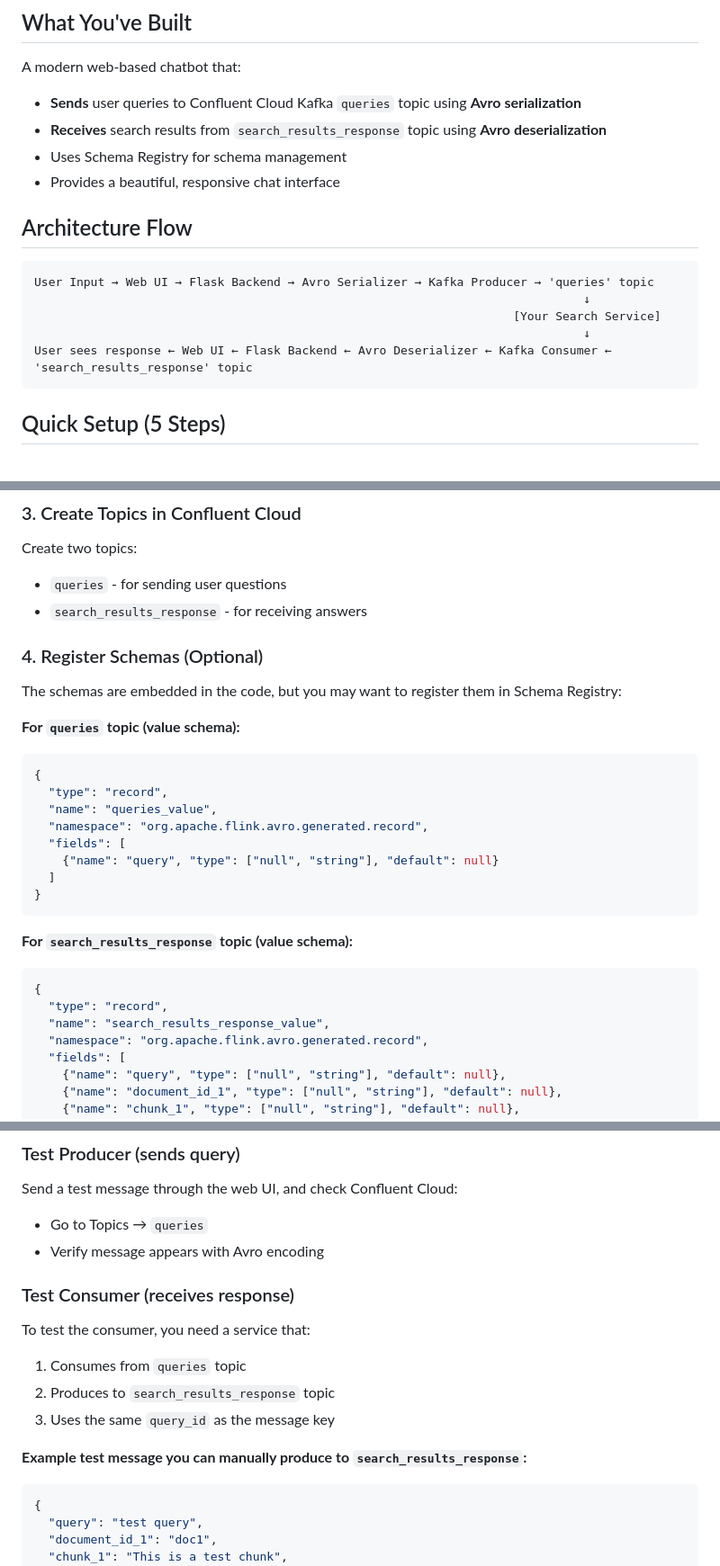
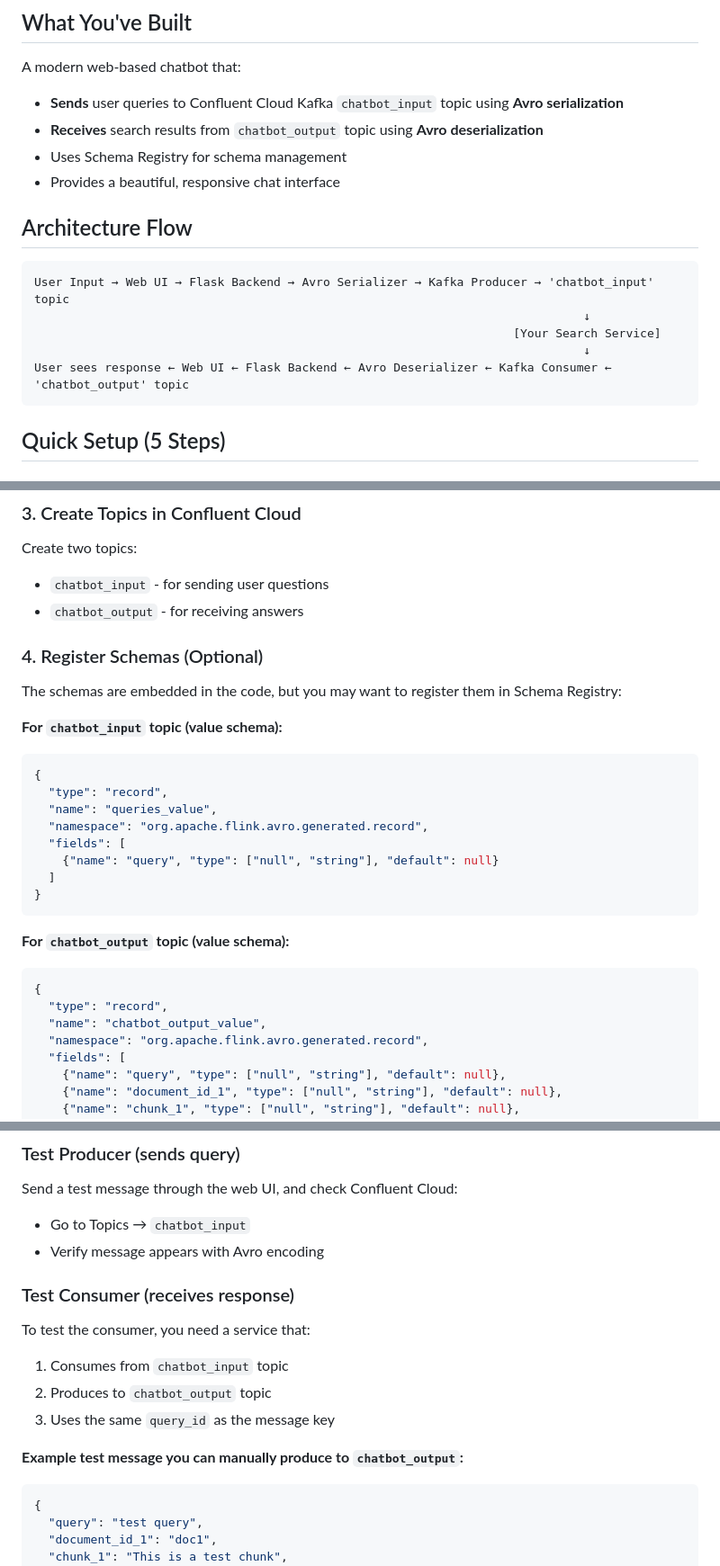
Before and after one commit to qyang-confluent/confluent-flink, a Markdown page: ai/chatbot/QUICKSTART.md, 3 parts joined by grey strips. Shown at 90% size. GitHub-like rendering.

````diff
--- a/ai/chatbot/QUICKSTART.md
+++ b/ai/chatbot/QUICKSTART.md
@@ -5,19 +5,19 @@ This guide will help you get the Kafka Chatbot web application up and running qu
 ## What You've Built
 
 A modern web-based chatbot that:
-- **Sends** user queries to Confluent Cloud Kafka `queries` topic using **Avro serialization**
-- **Receives** search results from `search_results_response` topic using **Avro deserialization**
+- **Sends** user queries to Confluent Cloud Kafka `chatbot_input` topic using **Avro serialization**
+- **Receives** search results from `chatbot_output` topic using **Avro deserialization**
 - Uses Schema Registry for schema management
 - Provides a beautiful, responsive chat interface
 
 ## Architecture Flow
 
 ```
-User Input → Web UI → Flask Backend → Avro Serializer → Kafka Producer → 'queries' topic
+User Input → Web UI → Flask Backend → Avro Serializer → Kafka Producer → 'chatbot_input' topic
                                                                               ↓
                                                                     [Your Search Service]
                                                                               ↓
-User sees response ← Web UI ← Flask Backend ← Avro Deserializer ← Kafka Consumer ← 'search_results_response' topic
+User sees response ← Web UI ← Flask Backend ← Avro Deserializer ← Kafka Consumer ← 'chatbot_output' topic
 ```
 
 ## Quick Setup (5 Steps)
@@ -56,14 +56,14 @@ SCHEMA_REGISTRY_API_SECRET=YOUR_SR_API_SECRET
 ### 3. Create Topics in Confluent Cloud
 
 Create two topics:
-- `queries` - for sending user questions
-- `search_results_response` - for receiving answers
+- `chatbot_input` - for sending user questions
+- `chatbot_output` - for receiving answers
 
 ### 4. Register Schemas (Optional)
 
 The schemas are embedded in the code, but you may want to register them in Schema Registry:
 
-**For `queries` topic (value schema):**
+**For `chatbot_input` topic (value schema):**
 ```json
 {
   "type": "record",
@@ -75,11 +75,11 @@ The schemas are embedded in the code, but you may want to register them in Schem
 }
 ```
 
-**For `search_results_response` topic (value schema):**
+**For `chatbot_output` topic (value schema):**
 ```json
 {
   "type": "record",
-  "name": "search_results_response_value",
+  "name": "chatbot_output_value",
   "namespace": "org.apache.flink.avro.generated.record",
   "fields": [
     {"name": "query", "type": ["null", "string"], "default": null},
@@ -132,17 +132,17 @@ Open your browser to: **http://localhost:5000**
 ### Test Producer (sends query)
 
 Send a test message through the web UI, and check Confluent Cloud:
-- Go to Topics → `queries`
+- Go to Topics → `chatbot_input`
 - Verify message appears with Avro encoding
 
 ### Test Consumer (receives response)
 
 To test the consumer, you need a service that:
-1. Consumes from `queries` topic
-2. Produces to `search_results_response` topic
+1. Consumes from `chatbot_input` topic
+2. Produces to `chatbot_output` topic
 3. Uses the same `query_id` as the message key
 
-**Example test message you can manually produce to `search_results_response`:**
+**Example test message you can manually produce to `chatbot_output`:**
 ```json
 {
   "query": "test query",
````
Also changed, not shown: other parts of ai/chatbot/QUICKSTART.md (+4 -4 lines).
